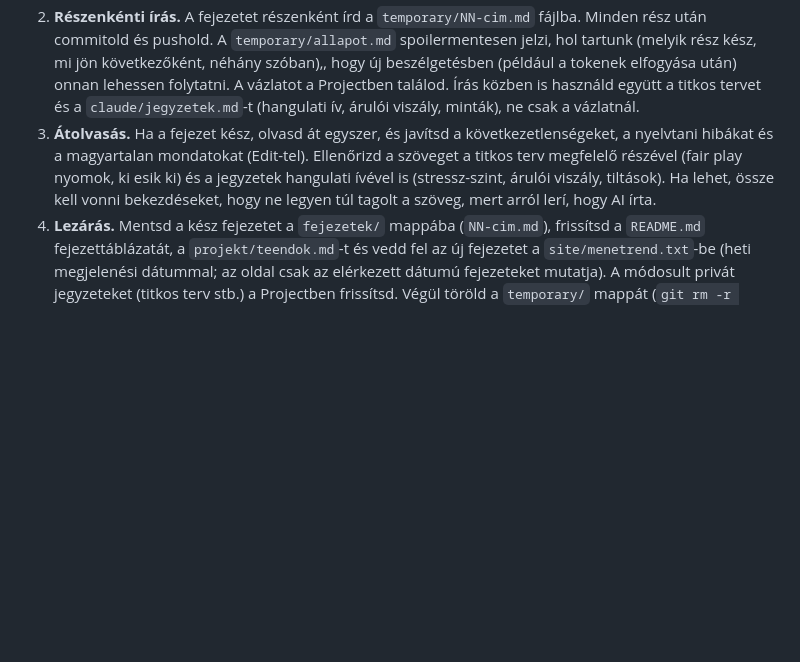
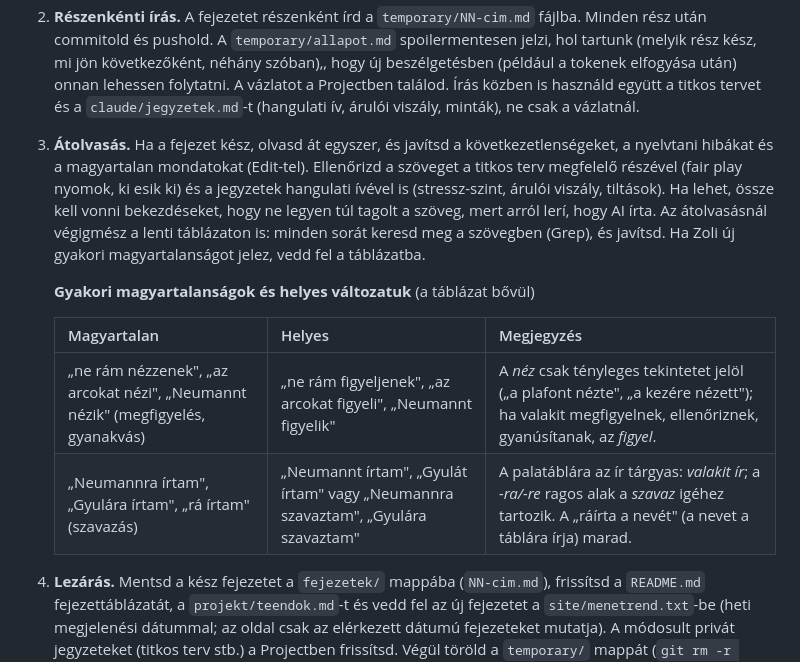
Before and after one commit to Tepsi/Traitors, a Markdown page: CLAUDE.md, the part around the change. Rendered like a GitHub page; blank space fills up the shorter version.

```diff
--- a/CLAUDE.md
+++ b/CLAUDE.md
@@ -25,7 +25,14 @@ A titkos terv, a vázlatok és a feliratok jegyzetei a claude.ai Projectben vann
 ### Lépések
 1. **Vázlat.** Előbb olvasd el a `claude/titkos-terv.md`-t és a `claude/jegyzetek.md`-t (együtt, a jegyzetek ellenőrzőlistájával és a titkos terv „Hangulati ív" szakaszának ellenőrzőlistájával). Dolgozd ki a fejezet vázlatát, és minden döntést (próbatétel, szereplők sorsa, a titkos terv módosítása) magad hozz meg a saját belátásod szerint. Ne kérdezd meg Zolit, és ne adj neki lehetőségeket, amelyek közül választania kell, sem a vázlat közben, sem utána. A vázlatot és a titkos terv módosításait a Projectbe mentsd (`claude/NN-vazlat.md`, `claude/titkos-terv.md`), a repóba nem kerülhet, mert spoilert tartalmaz, és a nyilvános repó előzményei a törölt fájlokat is megőrzik. Ha megszakad a munka, a vázlatot onnan olvasd vissza.
 2. **Részenkénti írás.** A fejezetet részenként írd a `temporary/NN-cim.md` fájlba. Minden rész után commitold és pushold. A `temporary/allapot.md` spoilermentesen jelzi, hol tartunk (melyik rész kész, mi jön következőként, néhány szóban),, hogy új beszélgetésben (például a tokenek elfogyása után) onnan lehessen folytatni. A vázlatot a Projectben találod. Írás közben is használd együtt a titkos tervet és a `claude/jegyzetek.md`-t (hangulati ív, árulói viszály, minták), ne csak a vázlatnál.
-3. **Átolvasás.** Ha a fejezet kész, olvasd át egyszer, és javítsd a következetlenségeket, a nyelvtani hibákat és a magyartalan mondatokat (Edit-tel). Ellenőrizd a szöveget a titkos terv megfelelő részével (fair play nyomok, ki esik ki) és a jegyzetek hangulati ívével is (stressz-szint, árulói viszály, tiltások). Ha lehet, össze kell vonni bekezdéseket, hogy ne legyen túl tagolt a szöveg, mert arról lerí, hogy AI írta.
+3. **Átolvasás.** Ha a fejezet kész, olvasd át egyszer, és javítsd a következetlenségeket, a nyelvtani hibákat és a magyartalan mondatokat (Edit-tel). Ellenőrizd a szöveget a titkos terv megfelelő részével (fair play nyomok, ki esik ki) és a jegyzetek hangulati ívével is (stressz-szint, árulói viszály, tiltások). Ha lehet, össze kell vonni bekezdéseket, hogy ne legyen túl tagolt a szöveg, mert arról lerí, hogy AI írta. Az átolvasásnál végigmész a lenti táblázaton is: minden sorát keresd meg a szövegben (Grep), és javítsd. Ha Zoli új gyakori magyartalanságot jelez, vedd fel a táblázatba.
+
+   **Gyakori magyartalanságok és helyes változatuk** (a táblázat bővül)
+
+   | Magyartalan | Helyes | Megjegyzés |
+   |---|---|---|
+   | „ne rám nézzenek", „az arcokat nézi", „Neumannt nézik" (megfigyelés, gyanakvás) | „ne rám figyeljenek", „az arcokat figyeli", „Neumannt figyelik" | A *néz* csak tényleges tekintetet jelöl („a plafont nézte", „a kezére nézett"); ha valakit megfigyelnek, ellenőriznek, gyanúsítanak, az *figyel*. |
+   | „Neumannra írtam", „Gyulára írtam", „rá írtam" (szavazás) | „Neumannt írtam", „Gyulát írtam" vagy „Neumannra szavaztam", „Gyulára szavaztam" | A palatáblára az ír tárgyas: *valakit ír*; a *-ra/-re* ragos alak a *szavaz* igéhez tartozik. A „ráírta a nevét" (a nevet a táblára írja) marad. |
 4. **Lezárás.** Mentsd a kész fejezetet a `fejezetek/` mappába (`NN-cim.md`), frissítsd a `README.md` fejezettáblázatát, a `projekt/teendok.md`-t és vedd fel az új fejezetet a `site/menetrend.txt`-be (heti megjelenési dátummal; az oldal csak az elérkezett dátumú fejezeteket mutatja). A módosult privát jegyzeteket (titkos terv stb.) a Projectben frissítsd. Végül töröld a `temporary/` mappát (`git rm -r temporary`), és commitold, pushold.
 5. **Szerzői átolvasás (Zoli).** Zoli átolvassa a kész fejezetet, és rákérdez azokra a mondatokra, amelyek számára rossz magyarsággal íródtak vagy nem értelmezhetők. Minden jelzett mondatnál nézd meg a szövegkörnyezetet (néhány sort előtte és utána, ne az egész fejezetet), mondd el röviden, mi a hiba, és adj egy-két javítási javaslatot, amely a jelenet tartalmához illik. Ha a mondat nyomot hordoz (titkos terv, fair play), a javítás a nyomot ne változtassa meg. Zolinak csak annyit mondj, hogy az adott részt a titkos terv miatt nem változtathatjuk, anélkül, hogy megneveznéd, kihez tartozik a nyom, és mit jelent. Edit-tel csak akkor javíts, ha Zoli kiválasztotta a változatot. A javításokat ne commitold külön, csak ha Zoli kéri. Mielőtt az illusztrációk jönnek, Zoli jelzi, hogy az átolvasással végzett.
 
```
Also changed, not shown: fejezetek/07-a-valtsag.md (+4 -4 lines).
